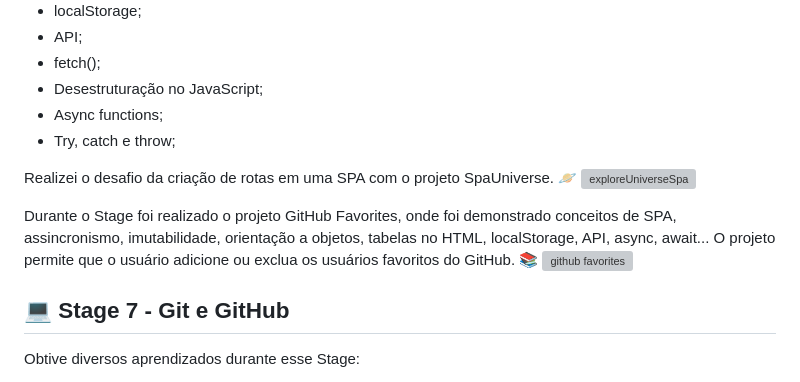
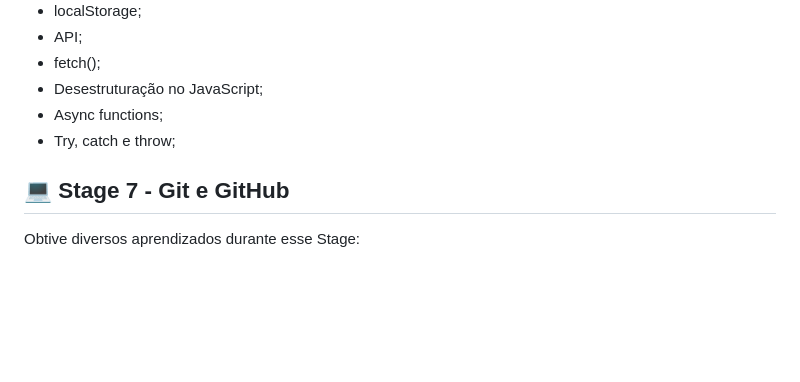
Before and after one commit to Arthurferre1ra/Explorer, a Markdown page: README.md, the part around one of its changes. Rendered like a GitHub page; blank space fills up the shorter version; grey boxes are pictures that could not be loaded.

```diff
--- a/README.md
+++ b/README.md
@@ -180,12 +180,6 @@ Obtive diversos aprendizados durante esse Stage:
 - Async functions;
 - Try, catch e throw;
 
-Realizei o desafio da criação de rotas em uma SPA com o projeto SpaUniverse. 🪐
-![exploreUniverseSpa](https://user-images.githubusercontent.com/76048368/188325366-8a3b64c9-927f-457b-b40f-a3654347a495.png)
-
-Durante o Stage foi realizado o projeto GitHub Favorites, onde foi demonstrado conceitos de SPA, assincronismo, imutabilidade, orientação a objetos, tabelas no HTML, localStorage, API, async, await... O projeto permite que o usuário adicione ou exclua os usuários favoritos do GitHub. 📚
-![github favorites](https://user-images.githubusercontent.com/76048368/188325394-a46119e9-3f82-4597-bae0-07f785c62c72.png)
-
 ## 💻 Stage 7 - Git e GitHub
 
 Obtive diversos aprendizados durante esse Stage:
```
Also changed, not shown: other parts of README.md (+0 -64 lines).
